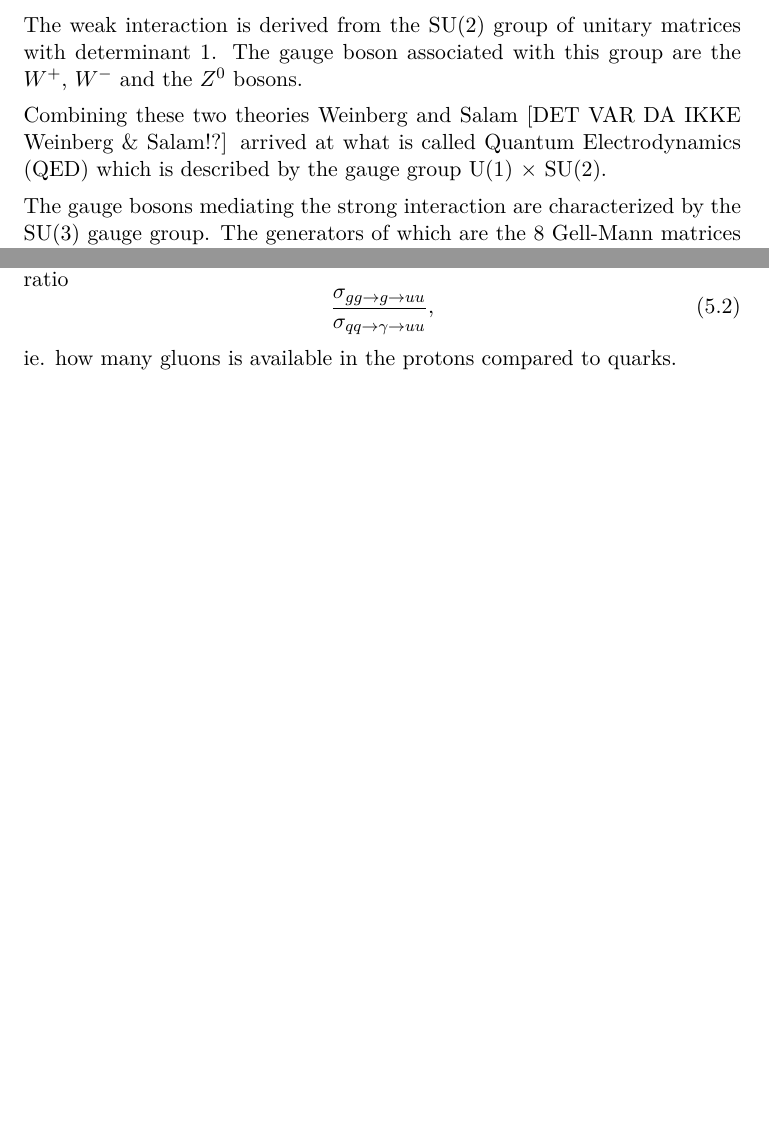
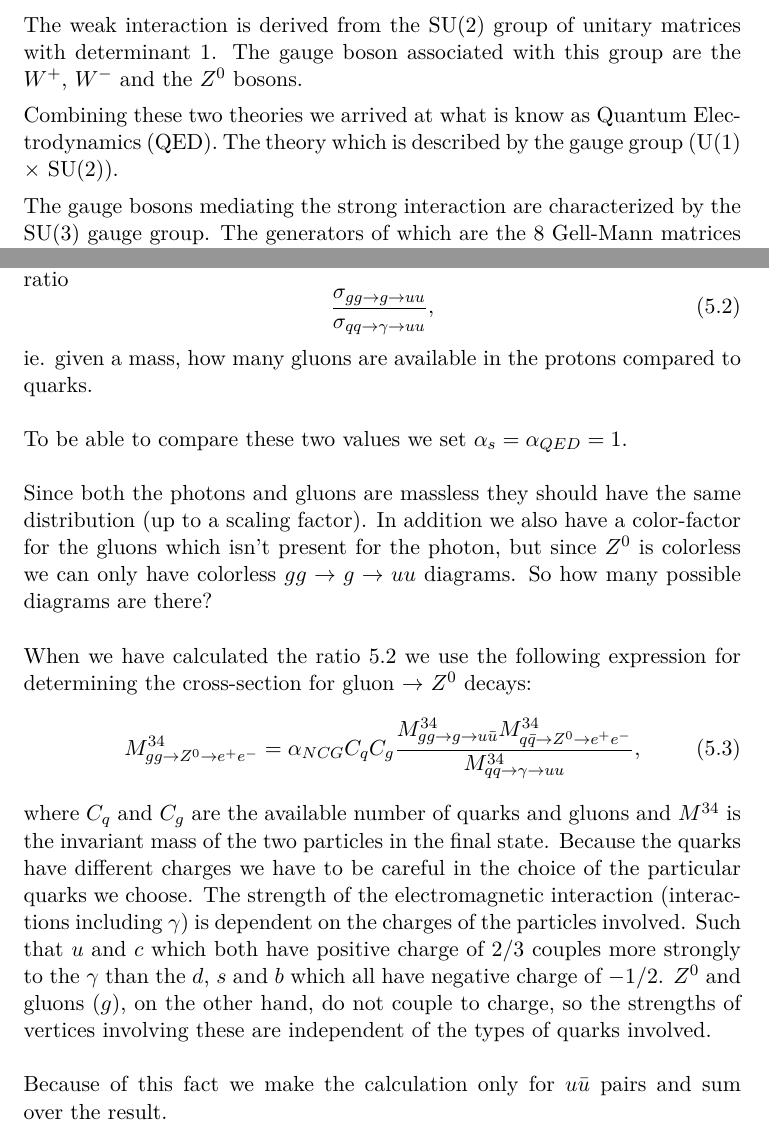
Before and after one commit to askielboe/git_bachelor_ncg, a LaTeX paper (latex/main.tex, which reads latex/methods.tex, latex/sm.tex): two parts of pages 7 and 9 of 11, joined at a grey line, cut so that both start at the same text, the shorter picture padded with empty space. Compiled offline with pdfLaTeX.

Commit message:
Skrevet mere til methods (alt der står i Jørgens mail).

```diff
--- a/latex/methods.tex
+++ b/latex/methods.tex
@@ -5,7 +5,19 @@ The idea is to calculate the NCG cross section for $Z^0$ from the following equa
 	&+ (qq \rightarrow Z \rightarrow ee)(qq \rightarrow \gamma \rightarrow ee) + |gg \rightarrow Z \rightarrow ee|^2,
 \end{align}
 where the last term is the additional contribution to the $\sigma_{pp \rightarrow Z / \gamma \rightarrow ee}$ cross-section coming from NCG. To accomplish this we first need to examine the ratio
-\begin{equation}
+\begin{equation} \label{eq:g-gamma-ratio}
 	\frac{\sigma_{gg \rightarrow g \rightarrow uu}}{\sigma_{qq \rightarrow \gamma \rightarrow uu}},
 \end{equation}
-ie. how many gluons is available in the protons compared to quarks.
+ie. given a mass, how many gluons are available in the protons compared to quarks.
+\\ \\
+To be able to compare these two values we set $\alpha_s = \alpha_{QED} = 1$.
+\\ \\
+Since both the photons and gluons are massless they should have the same distribution (up to a scaling factor). In addition we also have a color-factor for the gluons which isn't present for the photon, but since $Z^0$ is colorless we can only have colorless $gg \rightarrow g \rightarrow uu$ diagrams. So how many possible diagrams are there?
+\\ \\
+When we have calculated the ratio \ref{eq:g-gamma-ratio} we use the following expression for determining the cross-section for gluon $\rightarrow$ $Z^0$ decays:
+\begin{align}
+	M^{34}_{gg \rightarrow Z^0 \rightarrow e^+e^-} = \alpha_{NCG} C_q C_g \frac{M^{34}_{gg \rightarrow g \rightarrow u\bar{u}} M^{34}_{q\bar{q} \rightarrow Z^0 \rightarrow e^+e^-}} {M^{34}_{qq \rightarrow \gamma \rightarrow uu}},
+\end{align}
+where $C_q$ and $C_g$ are the available number of quarks and gluons and $M^{34}$ is the invariant mass of the two particles in the final state. Because the quarks have different charges we have to be careful in the choice of the particular quarks we choose. The strength of the electromagnetic interaction (interactions including $\gamma$) is dependent on the charges of the particles involved. Such that $u$ and $c$ which both have positive charge of $2/3$ couples more strongly to the $\gamma$ than the $d$, $s$ and $b$ which all have negative charge of $-1/2$. $Z^0$ and gluons ($g$), on the other hand, do not couple to charge, so the strengths of vertices involving these are independent of the types of quarks involved.
+\\ \\
+Because of this fact we make the calculation only for $u\bar{u}$ pairs and sum over the result.
--- a/latex/sm.tex
+++ b/latex/sm.tex
@@ -17,7 +17,7 @@ The gauge boson mediating the electromagnetic force is the photon ($\gamma$). Th
 
 The weak interaction is derived from the SU(2) group of unitary matrices with determinant 1. The gauge boson associated with this group are the $W^+$, $W^-$ and the $Z^0$ bosons.
 
-Combining these two theories Weinberg and Salam [DET VAR DA IKKE Weinberg \& Salam!?] arrived at what is called Quantum Electrodynamics (QED) which is described by the gauge group U(1) $\times$ SU(2).
+Combining these two theories we arrived at what is know as Quantum Electrodynamics (QED). The theory which is described by the gauge group (U(1) $\times$ SU(2)).
 
 The gauge bosons mediating the strong interaction are characterized by the SU(3) gauge group. The generators of which are the 8 Gell-Mann matrices giving rise to 8 gauge bosons of the strong interaction know as gluons, each having a property called color. Because of this color feature the gauge theory of the strong interaction is called Quantum Chromodynamics (QCD).
 
```
Also changed, not shown: latex/main.tex (+2 -2 lines), latex/sm.tex (3 more changed lines).
